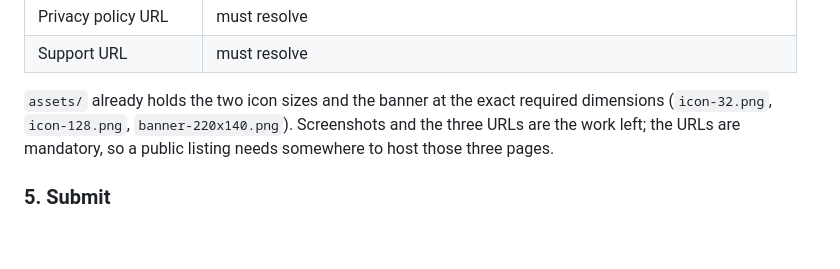
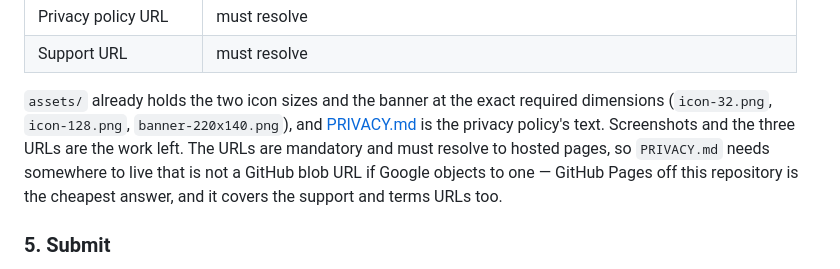
Before and after one commit to lukehutch/stylist, a Markdown page: DEV.md, the part around the change. Rendered like a GitHub page; blank space fills up the shorter version.

```diff
--- a/DEV.md
+++ b/DEV.md
@@ -480,9 +480,12 @@ Required fields, with Google's limits:
 | Support URL | must resolve |
 
 `assets/` already holds the two icon sizes and the banner at the exact required
-dimensions (`icon-32.png`, `icon-128.png`, `banner-220x140.png`). Screenshots
-and the three URLs are the work left; the URLs are mandatory, so a public
-listing needs somewhere to host those three pages.
+dimensions (`icon-32.png`, `icon-128.png`, `banner-220x140.png`), and
+[PRIVACY.md](PRIVACY.md) is the privacy policy's text. Screenshots and the
+three URLs are the work left. The URLs are mandatory and must resolve to
+hosted pages, so `PRIVACY.md` needs somewhere to live that is not a GitHub blob
+URL if Google objects to one — GitHub Pages off this repository is the cheapest
+answer, and it covers the support and terms URLs too.
 
 ### 5. Submit
 
```
Also changed, not shown: PRIVACY.md (added, +159 -0 lines).
